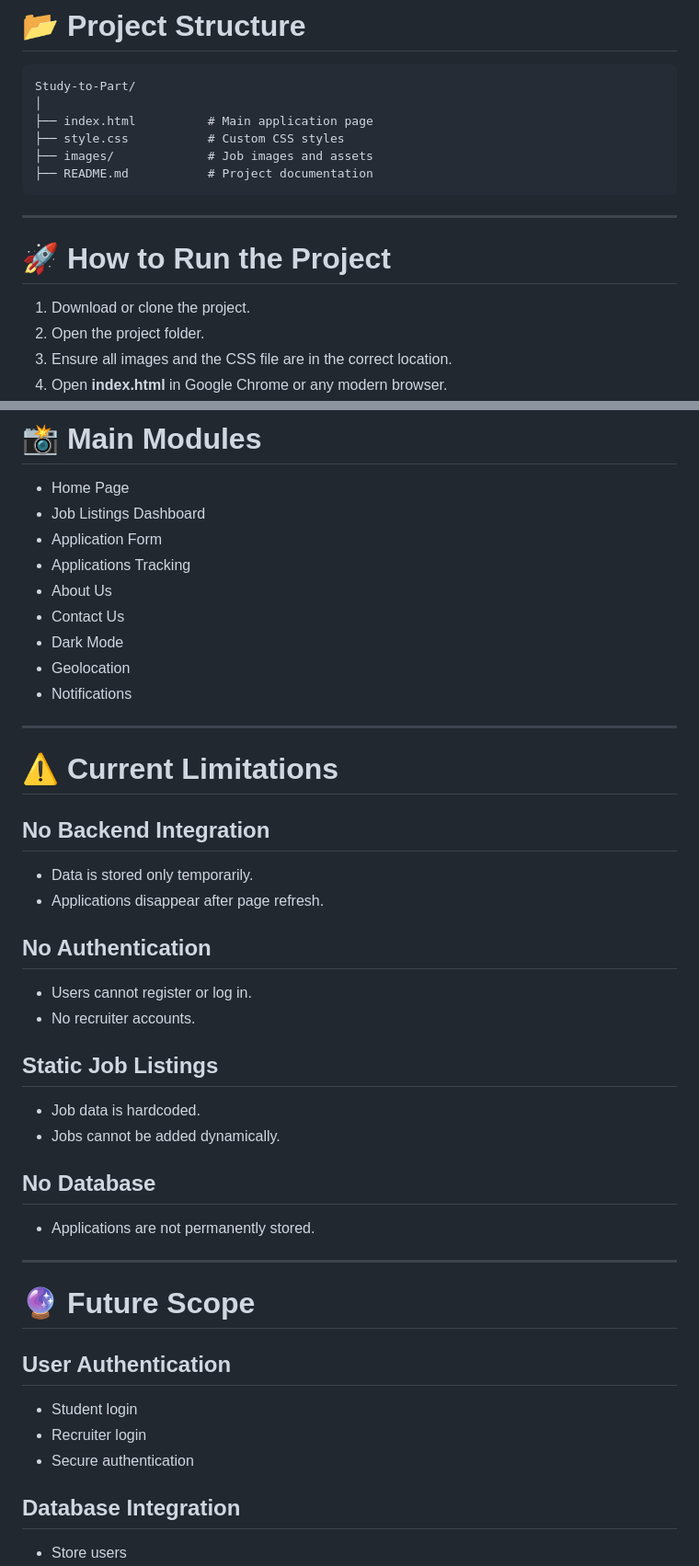
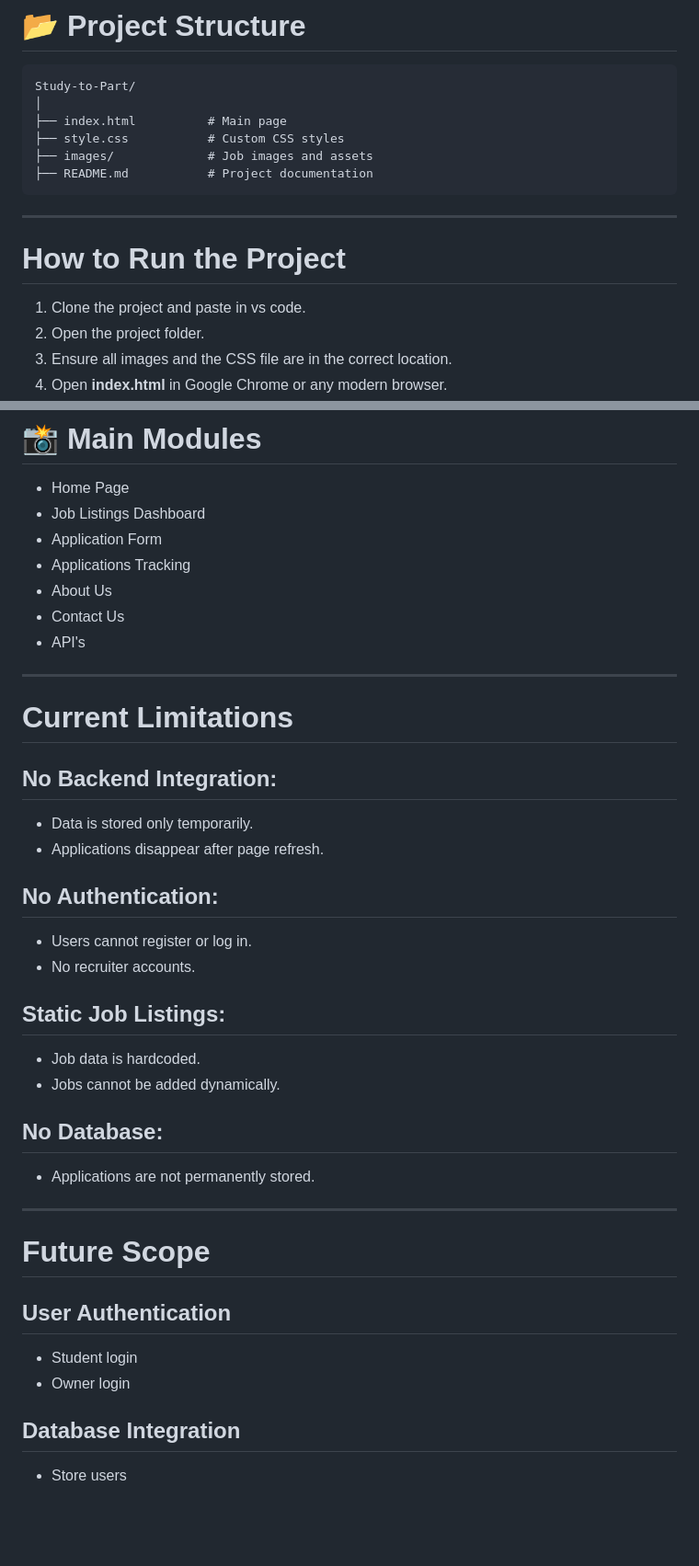
Before and after one commit to Joshal-Leon/fsd_cia1, a Markdown page: README.md, 2 parts joined by grey strips. Shown at 92% size. Rendered like a GitHub page; blank space fills up the shorter version.

````diff
--- a/README.md
+++ b/README.md
@@ -118,7 +110,7 @@ Many students struggle to find suitable part-time jobs and internships that fit
 ```
 Study-to-Part/
 │
-├── index.html          # Main application page
+├── index.html          # Main page
 ├── style.css           # Custom CSS styles
 ├── images/             # Job images and assets
 ├── README.md           # Project documentation
@@ -126,9 +118,9 @@ Study-to-Part/
 
 ---
 
-# 🚀 How to Run the Project
+# How to Run the Project
 
-1. Download or clone the project.
+1. Clone the project and paste in vs code.
 2. Open the project folder.
 3. Ensure all images and the CSS file are in the correct location.
 4. Open **index.html** in Google Chrome or any modern browser.
@@ -145,42 +137,39 @@ Study-to-Part/
 * Applications Tracking
 * About Us
 * Contact Us
-* Dark Mode
-* Geolocation
-* Notifications
+* API's
 
 ---
 
-# ⚠ Current Limitations
+# Current Limitations
 
-## No Backend Integration
+## No Backend Integration:
 
 * Data is stored only temporarily.
 * Applications disappear after page refresh.
 
-## No Authentication
+## No Authentication:
 
 * Users cannot register or log in.
 * No recruiter accounts.
 
-## Static Job Listings
+## Static Job Listings:
 
 * Job data is hardcoded.
 * Jobs cannot be added dynamically.
 
-## No Database
+## No Database:
 
 * Applications are not permanently stored.
 
 ---
 
-# 🔮 Future Scope
+# Future Scope
 
 ## User Authentication
 
 * Student login
-* Recruiter login
-* Secure authentication
+* Owner login
 
 ## Database Integration
 
````
Also changed, not shown: other parts of README.md (+21 -29 lines).
